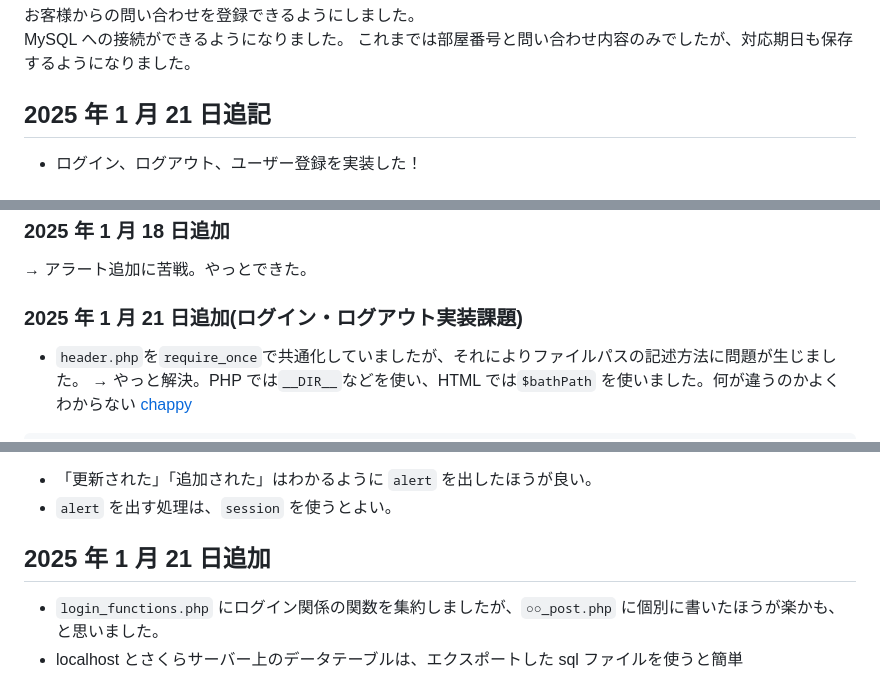
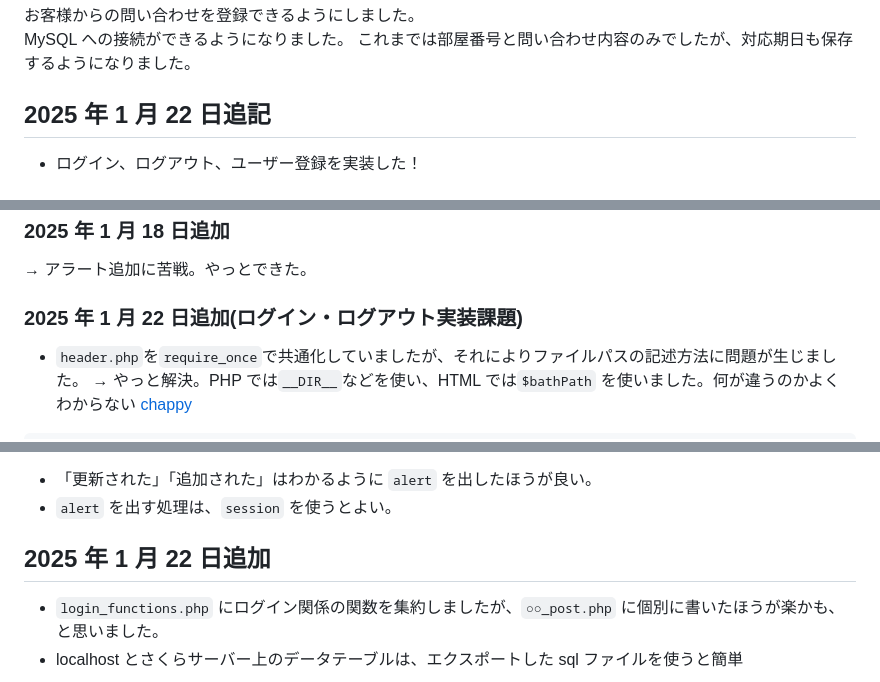
Before and after one commit to rictusempra52/APIkadai, a Markdown page: readme.md, 3 parts joined by grey strips. GitHub-like rendering.

Commit message:
日付だけ修正

```diff
--- a/readme.md
+++ b/readme.md
@@ -8,7 +8,7 @@
 MySQL への接続ができるようになりました。
 これまでは部屋番号と問い合わせ内容のみでしたが、対応期日も保存するようになりました。
 
-## 2025 年 1 月 21 日追記
+## 2025 年 1 月 22 日追記
 
 - ログイン、ログアウト、ユーザー登録を実装した！
 
@@ -54,7 +54,7 @@ MySQL への接続ができるようになりました。
 
 → アラート追加に苦戦。やっとできた。
 
-### 2025 年 1 月 21 日追加(ログイン・ログアウト実装課題)
+### 2025 年 1 月 22 日追加(ログイン・ログアウト実装課題)
 
 - `header.php`を`require_once`で共通化していましたが、それによりファイルパスの記述方法に問題が生じました。
   → やっと解決。PHP では`__DIR__`などを使い、HTML では`$bathPath` を使いました。何が違うのかよくわからない
@@ -101,7 +101,7 @@ $basePath = ($_SERVER['SERVER_NAME'] == 'localhost')
 - 「更新された」「追加された」はわかるように `alert` を出したほうが良い。
 - `alert` を出す処理は、`session` を使うとよい。
 
-## 2025 年 1 月 21 日追加
+## 2025 年 1 月 22 日追加
 
 - `login_functions.php` にログイン関係の関数を集約しましたが、`○○_post.php` に個別に書いたほうが楽かも、と思いました。
 - localhost とさくらサーバー上のデータテーブルは、エクスポートした sql ファイルを使うと簡単
```
